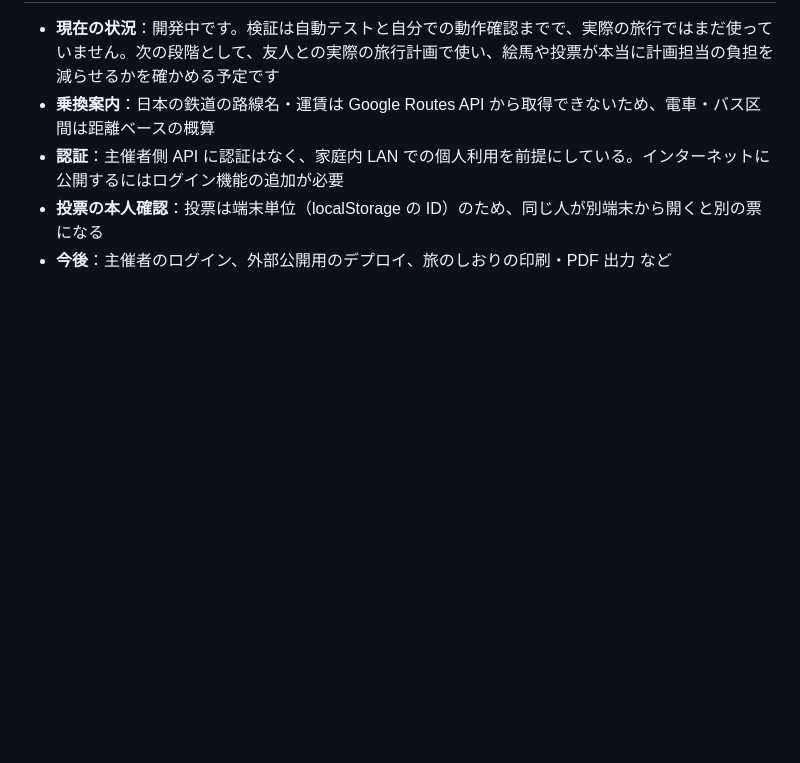
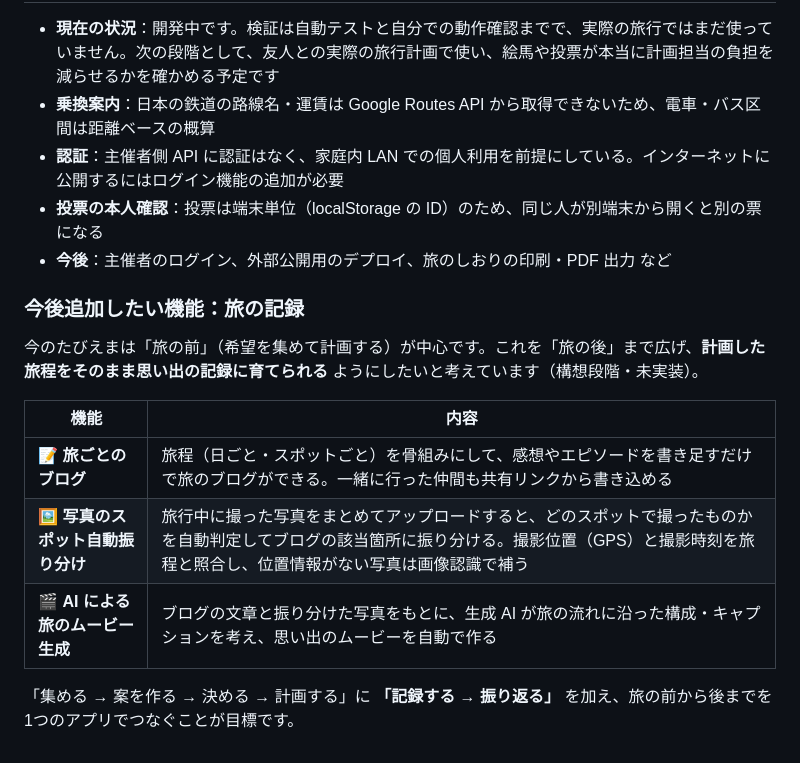
Before and after one commit to sota28hizumi/travel_planner, a Markdown page: README.md, the part around the change. GitHub-like rendering; blank space fills up the shorter version.

Commit message:
READMEの今後の課題に「旅の記録」機能の構想を追記
Co-Authored-By: Claude Opus 5.5 <noreply@anthropic.com>

```diff
--- a/README.md
+++ b/README.md
@@ -251,3 +251,15 @@ travel_planner/
 - **認証**：主催者側 API に認証はなく、家庭内 LAN での個人利用を前提にしている。インターネットに公開するにはログイン機能の追加が必要
 - **投票の本人確認**：投票は端末単位（localStorage の ID）のため、同じ人が別端末から開くと別の票になる
 - **今後**：主催者のログイン、外部公開用のデプロイ、旅のしおりの印刷・PDF 出力 など
+
+### 今後追加したい機能：旅の記録
+
+今のたびえまは「旅の前」（希望を集めて計画する）が中心です。これを「旅の後」まで広げ、**計画した旅程をそのまま思い出の記録に育てられる** ようにしたいと考えています（構想段階・未実装）。
+
+| 機能 | 内容 |
+|---|---|
+| 📝 **旅ごとのブログ** | 旅程（日ごと・スポットごと）を骨組みにして、感想やエピソードを書き足すだけで旅のブログができる。一緒に行った仲間も共有リンクから書き込める |
+| 🖼️ **写真のスポット自動振り分け** | 旅行中に撮った写真をまとめてアップロードすると、どのスポットで撮ったものかを自動判定してブログの該当箇所に振り分ける。撮影位置（GPS）と撮影時刻を旅程と照合し、位置情報がない写真は画像認識で補う |
+| 🎬 **AI による旅のムービー生成** | ブログの文章と振り分けた写真をもとに、生成 AI が旅の流れに沿った構成・キャプションを考え、思い出のムービーを自動で作る |
+
+「集める → 案を作る → 決める → 計画する」に **「記録する → 振り返る」** を加え、旅の前から後までを1つのアプリでつなぐことが目標です。
```
